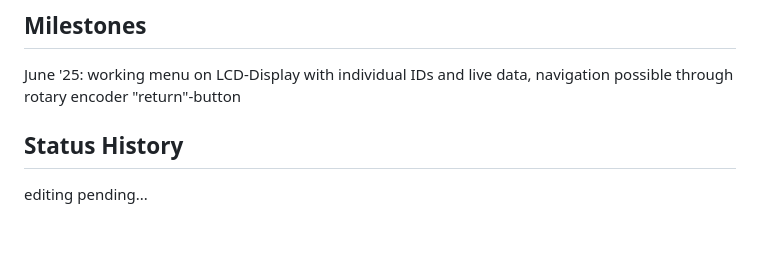
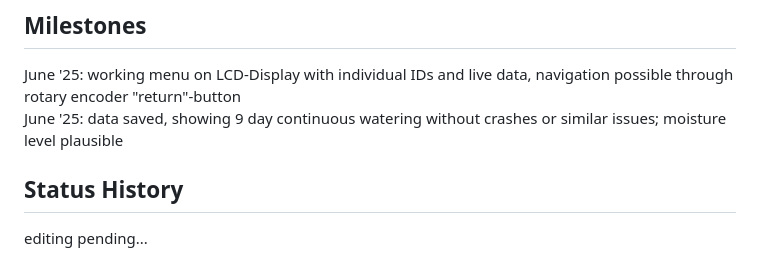
Before and after one commit to bendixsonnenberg/watering_controller, a Markdown page: README.md, the part around the change. Rendered like a GitHub page; blank space fills up the shorter version.

Commit message:
Update README.md
Milestone added

```diff
--- a/README.md
+++ b/README.md
@@ -44,5 +44,6 @@ I'll try to update regularly – who knows, this might one day attract public in
 -Philipp
 ## Milestones
 June '25: working menu on LCD-Display with individual IDs and live data, navigation possible through rotary encoder "return"-button
+June '25: data saved, showing 9 day continuous watering without crashes or similar issues; moisture level plausible
 ## Status History
 editing pending...
```
